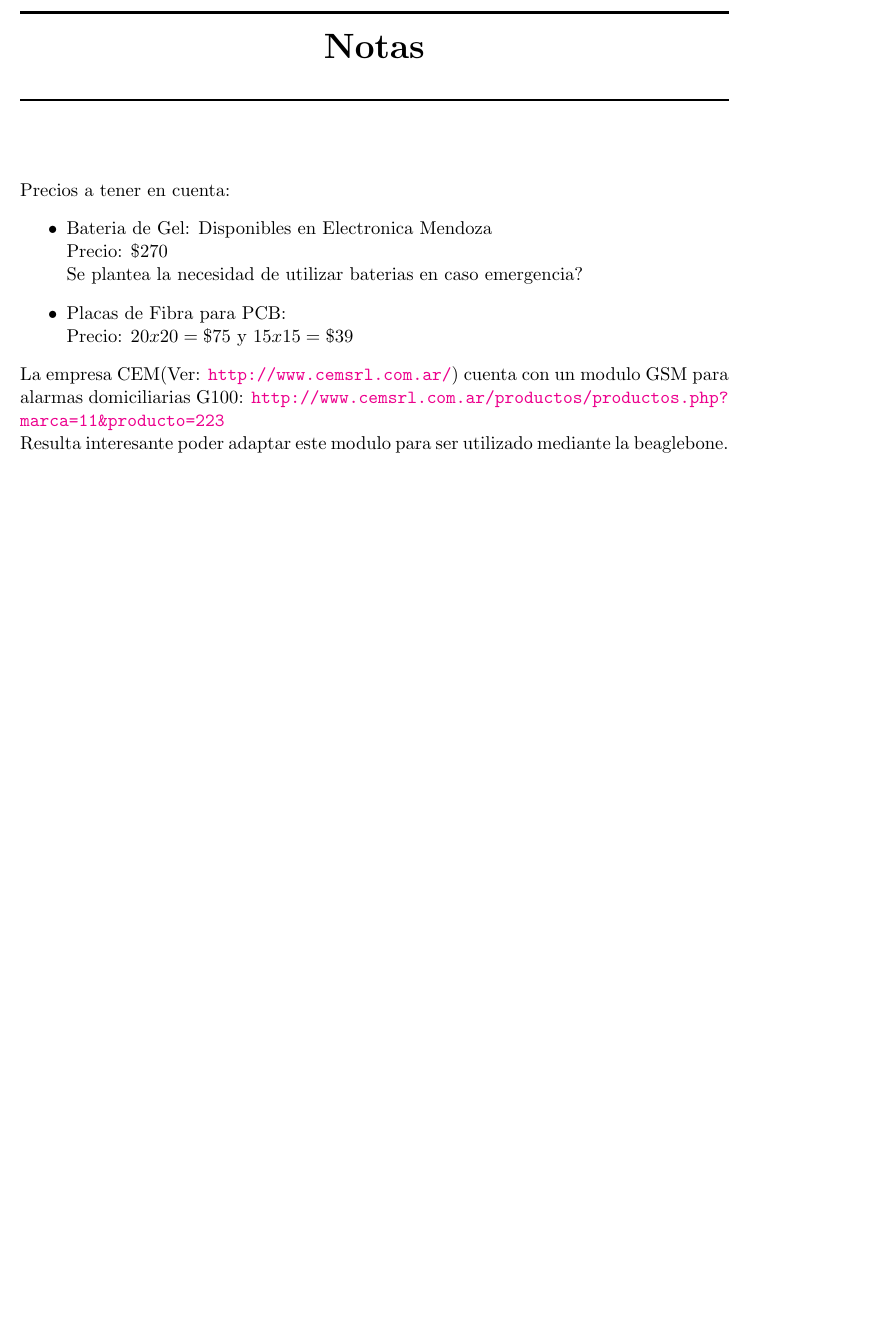
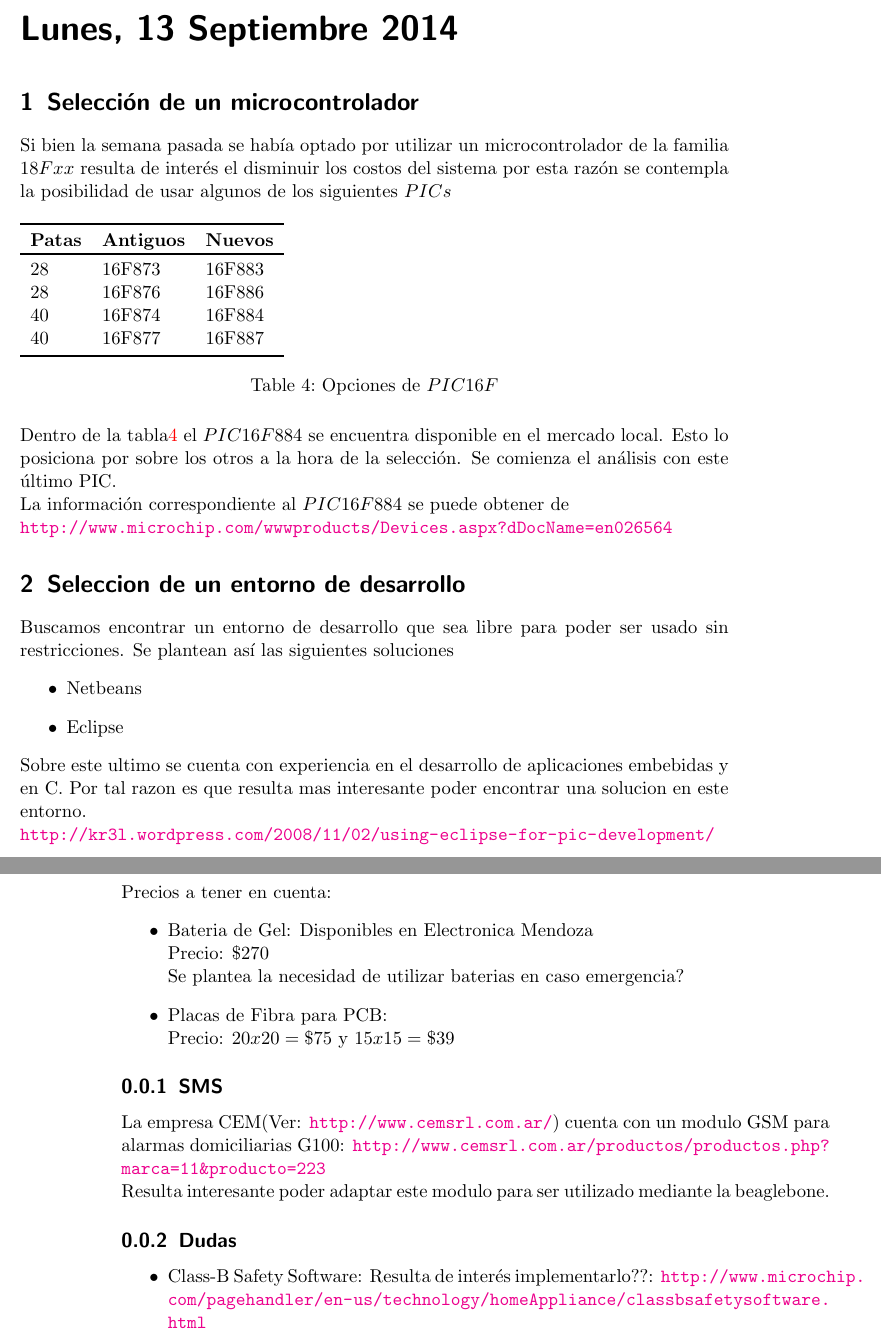
Before and after one commit to 112358fn/Sensor-Temperatura, a LaTeX book (DailyLog/dailyLog.tex, which reads DailyLog/Sep/2.tex): part of page 15 of 15 before the commit and two parts of pages 15 and 16 of 16 after it, the two joined at a grey line, cut at the place of the change, the shorter picture padded with empty space. Compiled offline with pdfLaTeX.

Commit message:
Seleccion de un microcontrolador

```diff
--- a/DailyLog/Sep/2.tex
+++ b/DailyLog/Sep/2.tex
@@ -1,2 +1,38 @@
-\labday{Lunes, 1 Septiembre 2014}
-\experiment{Sistema de gestion de versiones: Git}
+\labday{Lunes, 13 Septiembre 2014}
+\experiment{Selección de un microcontrolador}
+Si bien la semana pasada se había optado por utilizar un microcontrolador de la familia $18Fxx$
+resulta de interés el disminuir los costos del sistema por esta razón se contempla la posibilidad
+de usar algunos de los siguientes $PICs$
+
+\begin{table}[H]
+    \begin{tabular}{l l l}
+    \toprule
+    \textbf{Patas} & \textbf{Antiguos} & \textbf{Nuevos} \\
+    \toprule
+    28 & 16F873 & 16F883\\
+    28 & 16F876 & 16F886\\
+    40 & 16F874 & 16F884\\
+    40 & 16F877 & 16F887\\
+    \bottomrule
+    \end{tabular}
+  \caption{Opciones de $PIC 16F$}
+  \label{tab:comparacionPIC}
+\end{table}
+
+Dentro de la tabla\ref{tab:comparacionPIC} el $PIC16F884$ se encuentra disponible en el mercado local.
+Esto lo posiciona por sobre los otros a la hora de la selección. Se comienza el análisis con este
+último PIC.
+
+La información correspondiente al $PIC16F884$ se puede obtener de\\
+\url{http://www.microchip.com/wwwproducts/Devices.aspx?dDocName=en026564}
+
+\experiment{Seleccion de un entorno de desarrollo}
+Buscamos encontrar un entorno de desarrollo que sea libre para poder ser usado sin restricciones.
+Se plantean así las siguientes soluciones
+\begin{itemize}
+ \item Netbeans
+ \item Eclipse
+\end{itemize}
+Sobre este ultimo se cuenta con experiencia en el desarrollo de aplicaciones embebidas y en C. Por tal
+razon es que resulta mas interesante poder encontrar una solucion en este entorno.\\
+\url{http://kr3l.wordpress.com/2008/11/02/using-eclipse-for-pic-development/}
--- a/DailyLog/dailyLog.tex
+++ b/DailyLog/dailyLog.tex
@@ -83,6 +83,7 @@
 
 \usepackage{chngcntr}
 \counterwithout{figure}{labday}
+\counterwithout{table}{labday}
 
 \newcommand{\HRule}{\rule{\linewidth}{0.5mm}} % Command to make the lines in the title page
 \setlength\parindent{0pt} % Removes all indentation from paragraphs
@@ -162,7 +163,7 @@
 %
 %------------------------------------------------
 \input{Sep/1.tex} %Semana 1 de Septiembre
-% \input{Sep/2.tex}
+\input{Sep/2.tex}
 % \input{Sep/3.tex}
 % \input{Sep/4.tex}
 %
@@ -196,11 +197,18 @@ Precios a tener en cuenta:
  Precio: $20x20=\$75$ y $15x15=\$39$
 \end{itemize}
 
+\subsection{SMS}
 La empresa CEM(Ver: \url{http://www.cemsrl.com.ar/}) cuenta con un modulo GSM para
 alarmas domiciliarias G100: \url{http://www.cemsrl.com.ar/productos/productos.php?marca=11&producto=223}\\
 Resulta interesante poder adaptar este modulo para ser utilizado mediante la beaglebone.
 
 
+\subsection{Dudas}
+\begin{itemize}
+ \item Class-B Safety Software: Resulta de interés implementarlo??:
+ \url{http://www.microchip.com/pagehandler/en-us/technology/homeAppliance/classbsafetysoftware.html}
+\end{itemize}
+
 
 %----------------------------------------------------------------------------------------
 
```
Also changed, not shown: 1 other file.
